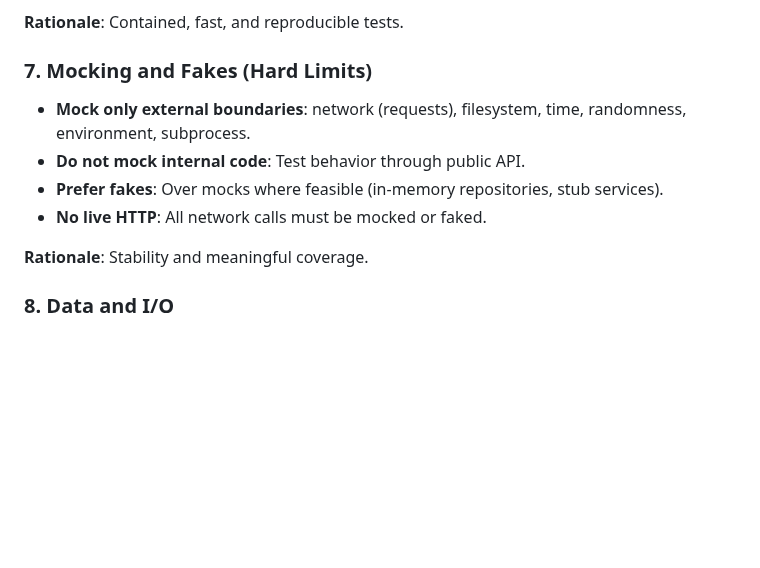
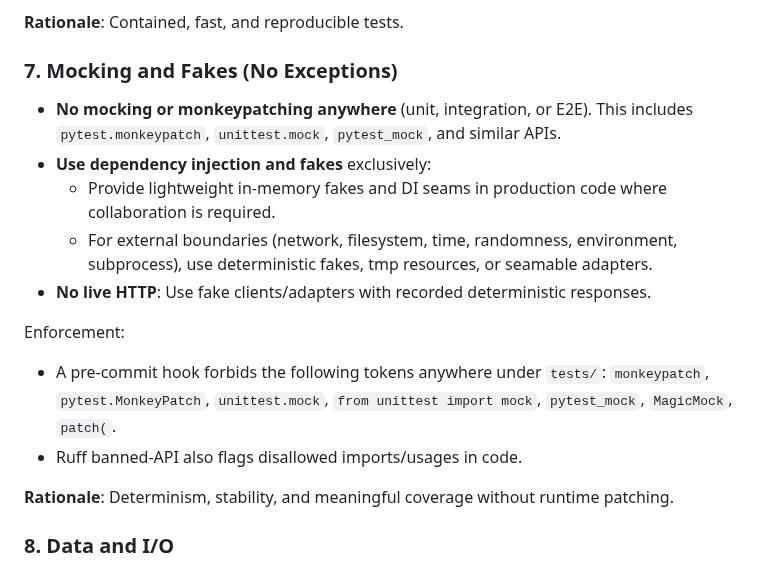
Before and after one commit to karpathy/nanoGPT, a Markdown page: .dev-guidelines/TESTING.md, the part around the change. GitHub-like rendering; blank space fills up the shorter version.

Commit message:
docs(testing): codify no-mock policy and DI-first guidance

```diff
--- a/.dev-guidelines/TESTING.md
+++ b/.dev-guidelines/TESTING.md
@@ -124,14 +124,29 @@ ml_playground/models/                     -> tests/unit/core/test_<module>.py
 
 **Rationale**: Contained, fast, and reproducible tests.
 
-### 7. Mocking and Fakes (Hard Limits)
+### 7. Mocking and Fakes (No Exceptions)
 
-- **Mock only external boundaries**: network (requests), filesystem, time, randomness, environment, subprocess.
-- **Do not mock internal code**: Test behavior through public API.
-- **Prefer fakes**: Over mocks where feasible (in-memory repositories, stub services).
-- **No live HTTP**: All network calls must be mocked or faked.
+- **No mocking or monkeypatching anywhere** (unit, integration, or E2E).
+  This includes `pytest.monkeypatch`, `unittest.mock`, `pytest_mock`, and
+  similar APIs.
+- **Use dependency injection and fakes** exclusively:
+  - Provide lightweight in-memory fakes and DI seams in production code where
+    collaboration is required.
+  - For external boundaries (network, filesystem, time, randomness,
+    environment, subprocess), use deterministic fakes, tmp resources, or
+    seamable adapters.
+- **No live HTTP**: Use fake clients/adapters with recorded deterministic
+  responses.
 
-**Rationale**: Stability and meaningful coverage.
+Enforcement:
+
+- A pre-commit hook forbids the following tokens anywhere under `tests/`:
+  `monkeypatch`, `pytest.MonkeyPatch`, `unittest.mock`,
+  `from unittest import mock`, `pytest_mock`, `MagicMock`, `patch(`.
+- Ruff banned-API also flags disallowed imports/usages in code.
+
+**Rationale**: Determinism, stability, and meaningful coverage without runtime
+patching.
 
 ### 8. Data and I/O
 
```
